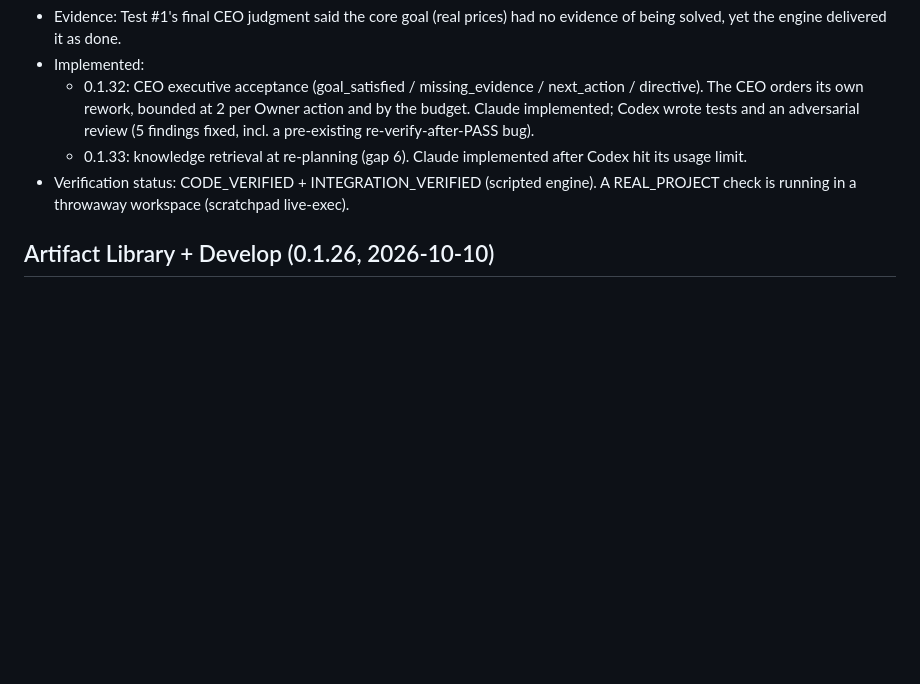
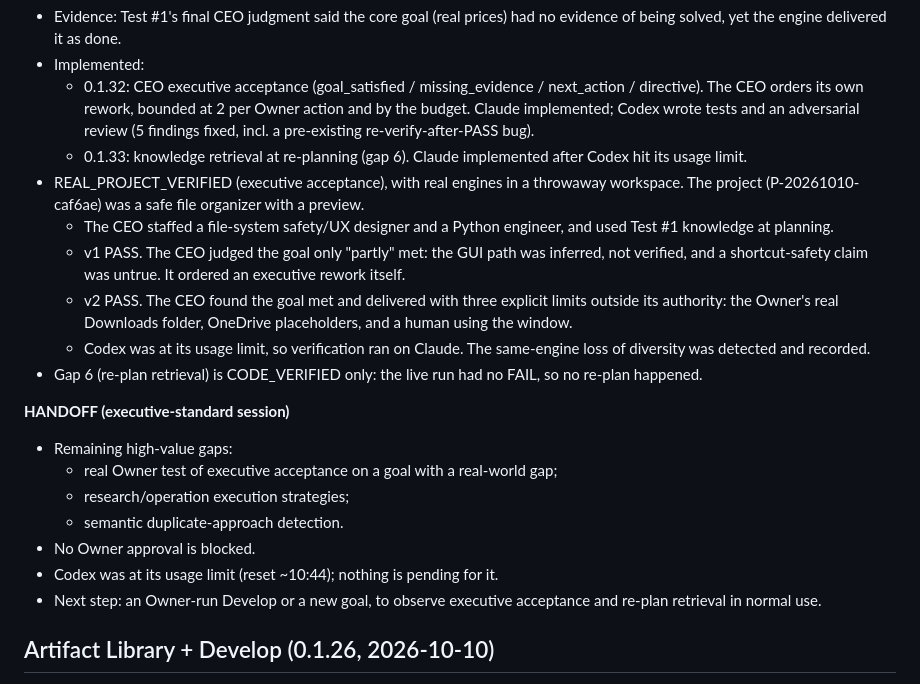
Before and after one commit to rhkralsrb0820/ax-branch, a Markdown page: docs/TASK_STATE.md, the part around the change. GitHub-like rendering; blank space fills up the shorter version.

Commit message:
TASK_STATE: real-project evidence for CEO executive acceptance; session handoff
Co-Authored-By: Claude Opus 5.5 <noreply@anthropic.com>

```diff
--- a/docs/TASK_STATE.md
+++ b/docs/TASK_STATE.md
@@ -276,8 +276,24 @@ Highest-value gap found: Verification PASS went straight to the Owner, with no C
     its own rework, bounded at 2 per Owner action and by the budget. Claude implemented; Codex wrote tests and an
     adversarial review (5 findings fixed, incl. a pre-existing re-verify-after-PASS bug).
   - 0.1.33: knowledge retrieval at re-planning (gap 6). Claude implemented after Codex hit its usage limit.
-- Verification status: CODE_VERIFIED + INTEGRATION_VERIFIED (scripted engine). A REAL_PROJECT check is running
-  in a throwaway workspace (scratchpad live-exec).
+- REAL_PROJECT_VERIFIED (executive acceptance), with real engines in a throwaway workspace. The project
+  (P-20261010-caf6ae) was a safe file organizer with a preview.
+  - The CEO staffed a file-system safety/UX designer and a Python engineer, and used Test #1 knowledge at planning.
+  - v1 PASS. The CEO judged the goal only "partly" met: the GUI path was inferred, not verified, and a
+    shortcut-safety claim was untrue. It ordered an executive rework itself.
+  - v2 PASS. The CEO found the goal met and delivered with three explicit limits outside its authority: the Owner's
+    real Downloads folder, OneDrive placeholders, and a human using the window.
+  - Codex was at its usage limit, so verification ran on Claude. The same-engine loss of diversity was detected and recorded.
+- Gap 6 (re-plan retrieval) is CODE_VERIFIED only: the live run had no FAIL, so no re-plan happened.
+
+**HANDOFF (executive-standard session)**
+- Remaining high-value gaps:
+  - real Owner test of executive acceptance on a goal with a real-world gap;
+  - research/operation execution strategies;
+  - semantic duplicate-approach detection.
+- No Owner approval is blocked.
+- Codex was at its usage limit (reset ~10:44); nothing is pending for it.
+- Next step: an Owner-run Develop or a new goal, to observe executive acceptance and re-plan retrieval in normal use.
 
 ## Artifact Library + Develop (0.1.26, 2026-10-10)
 - Project = record of the work, Artifact = what the Owner uses, Knowledge = vault notes.
```
